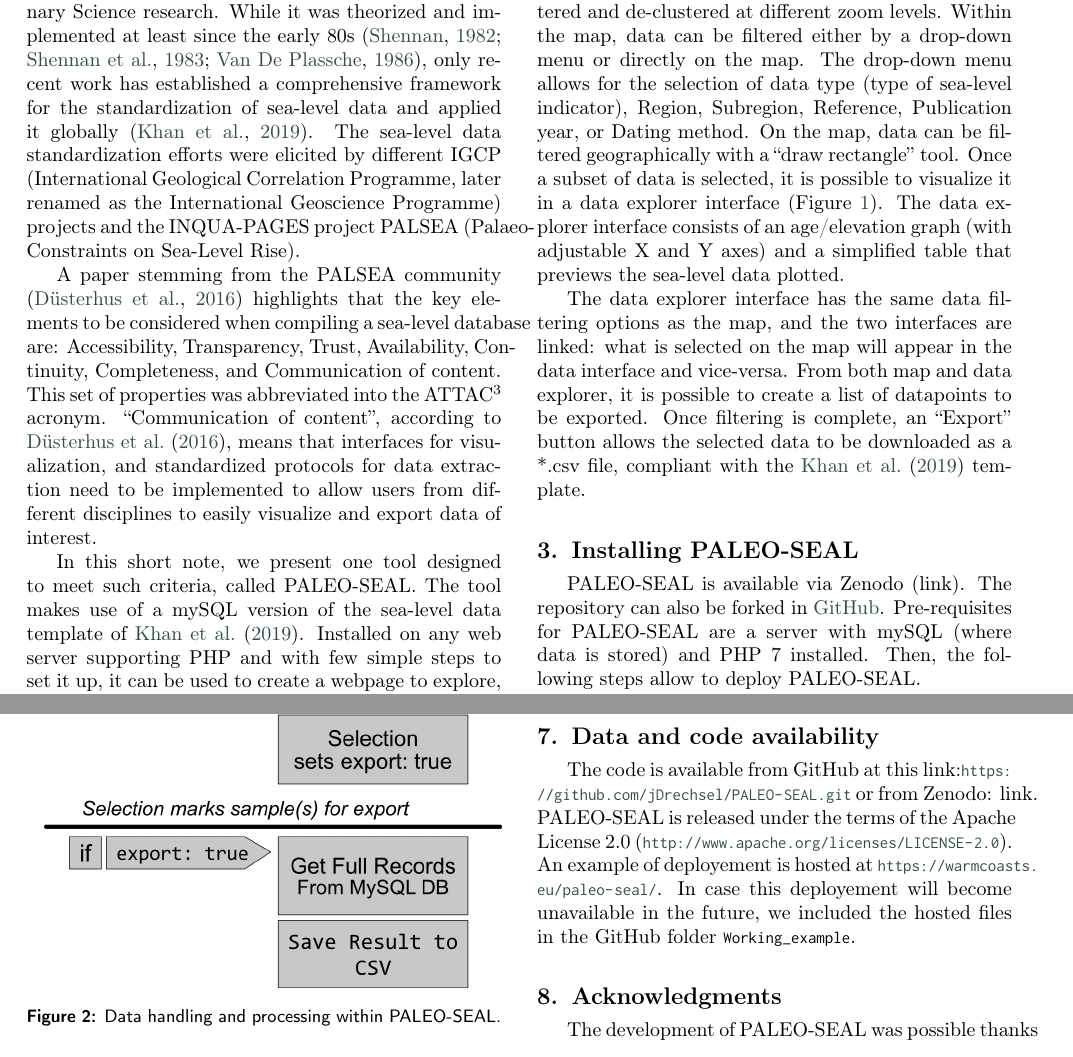
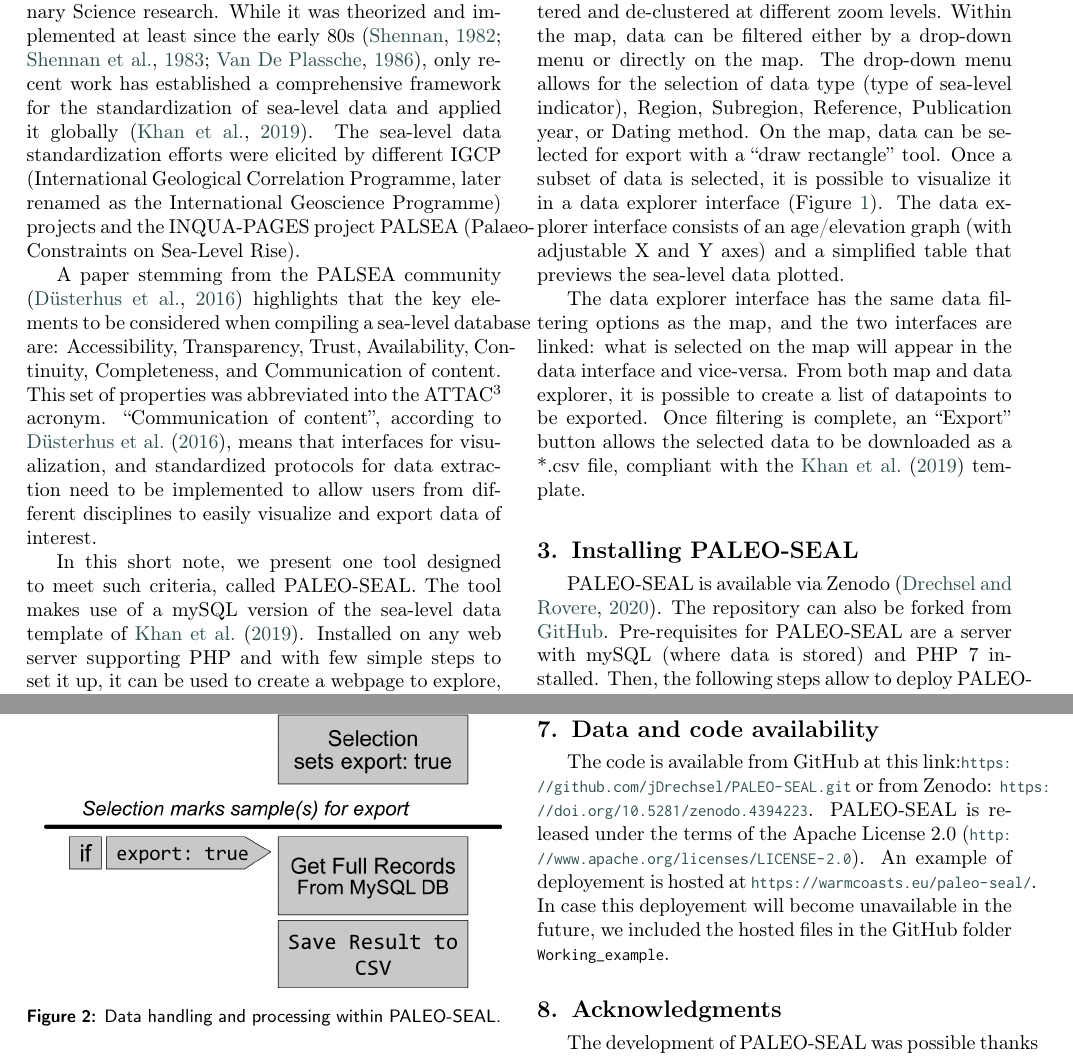
Before and after one commit to jDrechsel/PALEO-SEAL, a LaTeX paper (paper/els-cas-templates/cas-dc-template.tex): two parts of pages 1 and 3 of 4, joined at a grey line, cut so that both start at the same text. Compiled offline with pdfLaTeX; a LaTeX package or settings file that is missing is left out.

Commit message:
update of paper

```diff
--- a/paper/els-cas-templates/cas-dc-template.tex
+++ b/paper/els-cas-templates/cas-dc-template.tex
@@ -75,7 +75,7 @@
 In this short note, we present one tool designed to meet such criteria, called PALEO-SEAL. The tool makes use of a mySQL version of the sea-level data template of \citet{khan2019}. Installed on any web server supporting PHP and with few simple steps to set it up, it can be used to create a webpage to explore, plot and download Holocene sea-level data.
 
 \section{PALEO-SEAL description}
-The core of PALEO-SEAL are two main data visualization options. One is a map, where points are clustered and de-clustered at different zoom levels. Within the map, data can be filtered either by a drop-down menu or directly on the map. The drop-down menu allows for the selection of data type (type of sea-level indicator), Region, Subregion, Reference, Publication year, or Dating method. On the map, data can be filtered geographically with a ``draw rectangle'' tool. Once a subset of data is selected, it is possible to visualize it in a data explorer interface (Figure \ref{fig:1}). The data explorer interface consists of an age/elevation graph (with adjustable X and Y axes) and a simplified table that previews the sea-level data plotted.
+The core of PALEO-SEAL are two main data visualization options. One is a map, where points are clustered and de-clustered at different zoom levels. Within the map, data can be filtered either by a drop-down menu or directly on the map. The drop-down menu allows for the selection of data type (type of sea-level indicator), Region, Subregion, Reference, Publication year, or Dating method. On the map, data can be selected for export with a ``draw rectangle'' tool. Once a subset of data is selected, it is possible to visualize it in a data explorer interface (Figure \ref{fig:1}). The data explorer interface consists of an age/elevation graph (with adjustable X and Y axes) and a simplified table that previews the sea-level data plotted.
 
 The data explorer interface has the same data filtering options as the map, and the two interfaces are linked: what is selected on the map will appear in the data interface and vice-versa. From both map and data explorer, it is possible to create a list of datapoints to be exported. Once filtering is complete, an ``Export'' button allows the selected data to be downloaded as a *.csv file, compliant with the \citet{khan2019} template.
 
@@ -87,7 +87,7 @@
 \end{figure*}
 
 \section{Installing PALEO-SEAL}
-PALEO-SEAL is available via Zenodo (link). The repository can also be forked in \href{https://github.com/jDrechsel/PALEO-SEAL.git}{GitHub}. Pre-requisites for PALEO-SEAL are a server with mySQL (where data is stored) and PHP 7 installed. Then, the following steps allow to deploy PALEO-SEAL.
+PALEO-SEAL is available via Zenodo \citep{paleoseal2020}. The repository can also be forked from \href{https://github.com/jDrechsel/PALEO-SEAL.git}{GitHub}. Pre-requisites for PALEO-SEAL are a server with mySQL (where data is stored) and PHP 7 installed. Then, the following steps allow to deploy PALEO-SEAL.
 
 \textbf{Prepare and deploy the mySQL database}. The data that will be shown in PALEO-SEAL need to be hosted on a remote server, where the administrator will have to create a mySQL database. The only privileges needed by the interface are "SELECT" and "SHOW VIEW". As the user name and password to access the database will be visible to anyone with access to the code, it is strongly suggested to create a user with only these minimal privileges dedicated to the PALEO-SEAL interface. This will protect the data from unwanted changes by non-admin users. Once the database is created, run the SQL command "create table", included in the mysql folder. This will create 79 fields, reproducing the HOLSEA data table in the mySQL database. Fields headers in the database are coded with alphanumeric codes, corresponding to the fields in the HOLSEA database. To obtain descriptions of each field, you can refer to the \texttt{data\_headers\_lookup.json} file in the \texttt{\textbackslash data\textbackslash lookups} folder. Then, data can be imported into the mySQL database using common import functions from csv or excel.
 
@@ -131,7 +131,7 @@
 Jan Drechsel developed PALEO-SEAL, Nicole Khan worked on the database template, Alessio Rovere wrote the paper and supervised the tool development.
 
 \section{Data and code availability}
-The code is available from GitHub at this link:\url{https://github.com/jDrechsel/PALEO-SEAL.git} or from Zenodo: link. PALEO-SEAL is released under the terms of the Apache License 2.0 (\url{http://www.apache.org/licenses/LICENSE-2.0}). An example of deployement is hosted at \url{https://warmcoasts.eu/paleo-seal/}. In case this deployement will become unavailable in the future, we included the hosted files in the GitHub folder \texttt{Working\_example}.
+The code is available from GitHub at this link:\url{https://github.com/jDrechsel/PALEO-SEAL.git} or from Zenodo: \url{https://doi.org/10.5281/zenodo.4394223}. PALEO-SEAL is released under the terms of the Apache License 2.0 (\url{http://www.apache.org/licenses/LICENSE-2.0}). An example of deployement is hosted at \url{https://warmcoasts.eu/paleo-seal/}. In case this deployement will become unavailable in the future, we included the hosted files in the GitHub folder \texttt{Working\_example}.
 
 \section{Acknowledgments}
 The development of PALEO-SEAL was possible thanks to the financial support of the German Science Foundation (SEASCHANGE, DFG RO 5245/1-1), funded within the program
```
Also changed, not shown: paper/els-cas-templates/cas-refs.bib (+2 -0 lines), paper/els-cas-templates/cas-dc-template.bbl, paper/els-cas-templates/cas-dc-template.pdf, 4 other files.
